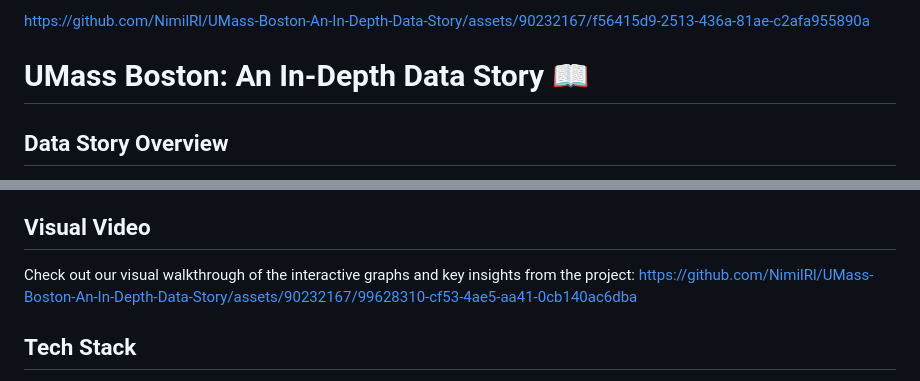
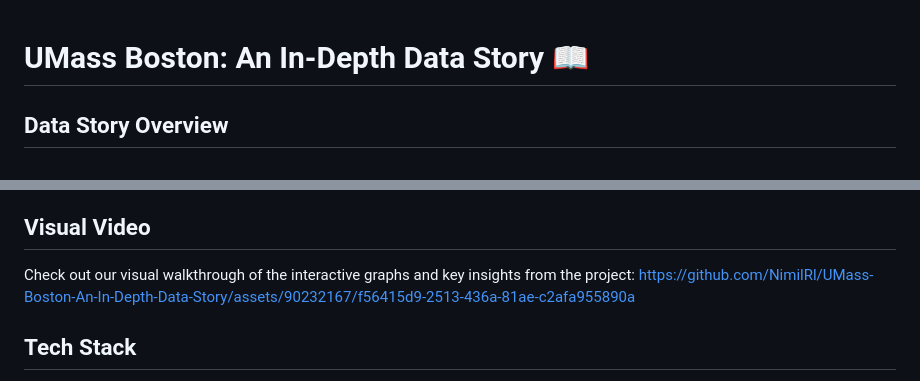
Before and after one commit to NimilRl/UMass-Boston-An-In-Depth-Data-Story, a Markdown page: README.md, 2 parts joined by grey strips. GitHub-like rendering.

```diff
--- a/README.md
+++ b/README.md
@@ -1,5 +1,3 @@
-
-https://github.com/NimilRl/UMass-Boston-An-In-Depth-Data-Story/assets/90232167/f56415d9-2513-436a-81ae-c2afa955890a
 # UMass Boston: An In-Depth Data Story 📖
 
 ## Data Story Overview
@@ -32,7 +30,7 @@ Hexbin and Sequences Sunburst visualizations guide you through the interactions
 
 ## Visual Video
 Check out our visual walkthrough of the interactive graphs and key insights from the project:
-https://github.com/NimilRl/UMass-Boston-An-In-Depth-Data-Story/assets/90232167/99628310-cf53-4ae5-aa41-0cb140ac6dba
+https://github.com/NimilRl/UMass-Boston-An-In-Depth-Data-Story/assets/90232167/f56415d9-2513-436a-81ae-c2afa955890a
 
 ## Tech Stack
 - **Data Visualization:** D3.js
```
